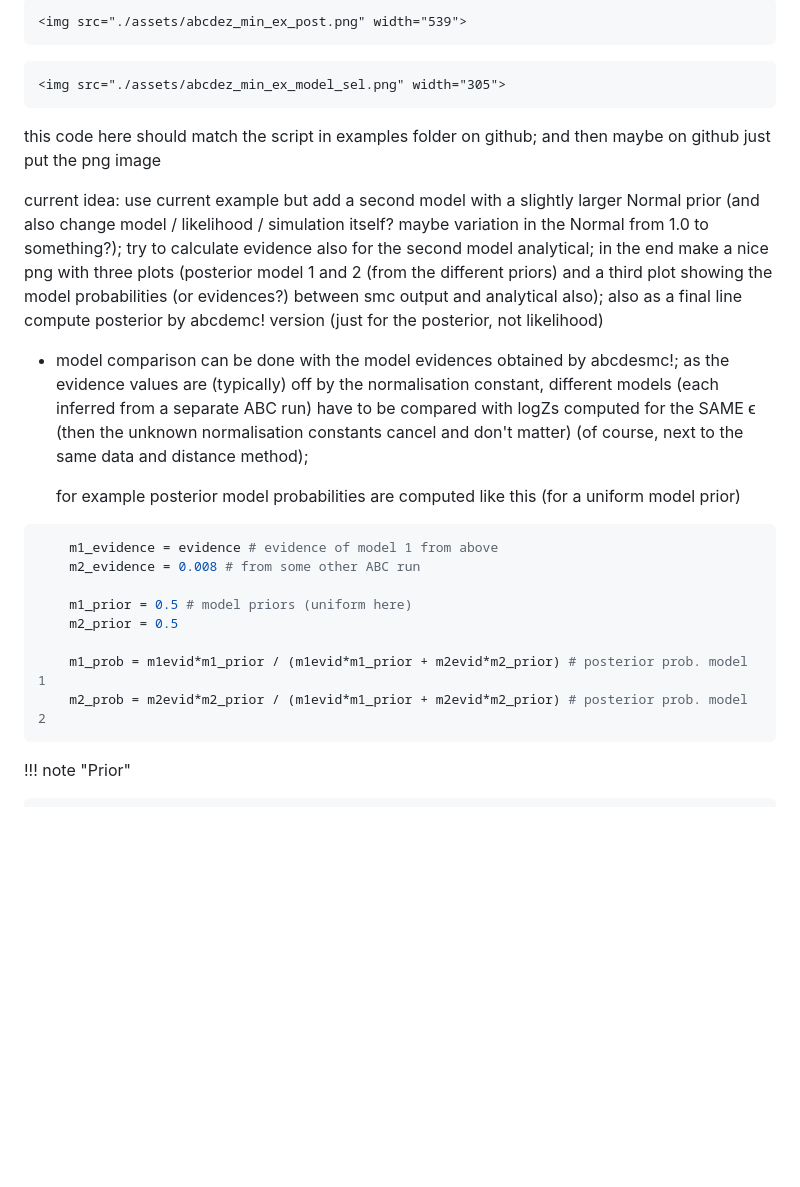
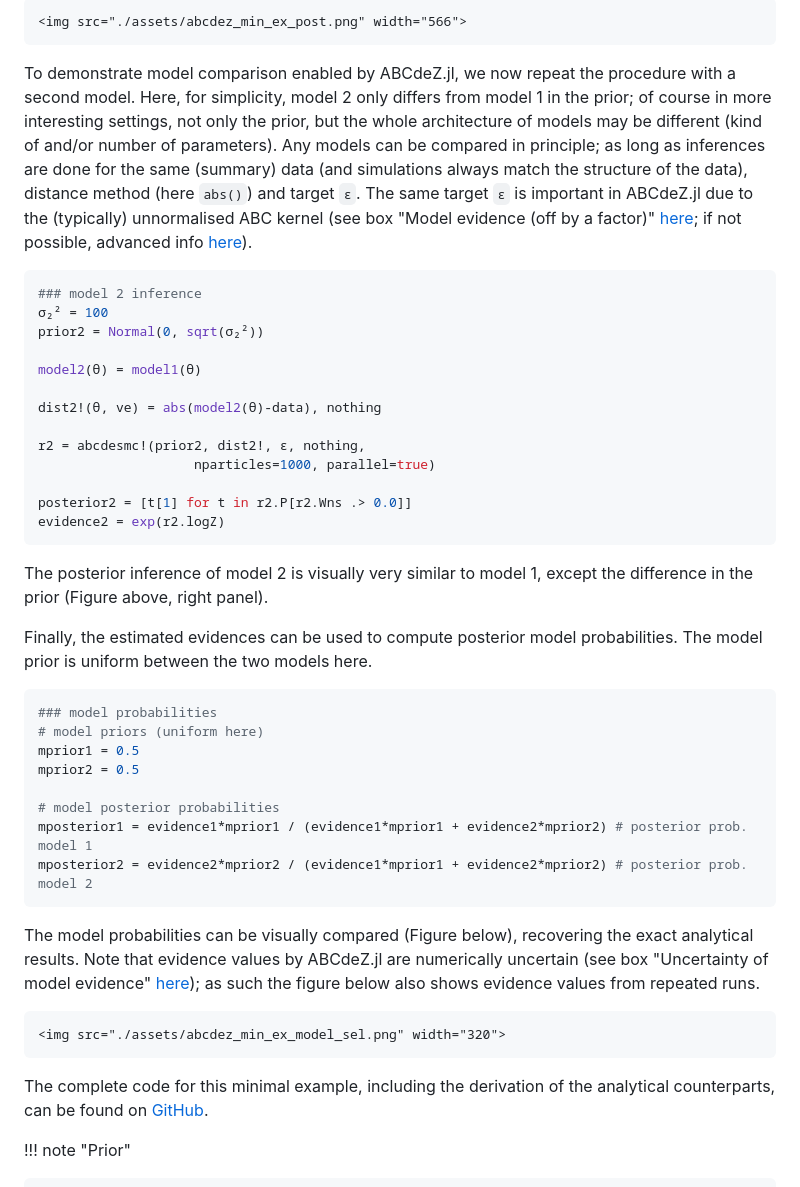
Before and after one commit to mauricelanghinrichs/ABCdeZ.jl, a Markdown page: docs/src/index.md, the part around the change printed below. GitHub-like rendering; blank space fills up the shorter version.

Commit message:
docs | minimal example

````diff
--- a/docs/src/index.md
+++ b/docs/src/index.md
@@ -22,45 +92,55 @@ CurrentModule = ABCdeZ
 
 ```@raw html
-<img src="./assets/abcdez_min_ex_post.png" width="539">
+<img src="./assets/abcdez_min_ex_post.png" width="566">
 ```
 
-```@raw html
-<img src="./assets/abcdez_min_ex_model_sel.png" width="305">
+To demonstrate model comparison enabled by ABCdeZ.jl, we now repeat the procedure with a
+second model. Here, for simplicity, model 2 only differs from model 1 in the prior; of course
+in more interesting settings, not only the prior, but the whole architecture of models
+may be different (kind of and/or number of parameters). Any models can be compared in principle;
+as long as inferences are done for the same (summary) data (and simulations always match the structure of the data), distance method (here ```abs()```) and
+target ``ϵ``. The same target ``ϵ`` is important in ABCdeZ.jl due to the (typically) unnormalised
+ABC kernel (see box "Model evidence (off by a factor)" [here](#Inference-by-abcdesmc!); if not possible, advanced info [here](#More-on-model-evidences)).
+
+```julia
+### model 2 inference
+σ₂² = 100
+prior2 = Normal(0, sqrt(σ₂²))
+
+model2(θ) = model1(θ)
+
+dist2!(θ, ve) = abs(model2(θ)-data), nothing
+
+r2 = abcdesmc!(prior2, dist2!, ϵ, nothing,
+                    nparticles=1000, parallel=true)
+
+posterior2 = [t[1] for t in r2.P[r2.Wns .> 0.0]]
+evidence2 = exp(r2.logZ)
 ```
 
-this code here should match the script in examples folder on github;
-and then maybe on github just put the png image
+The posterior inference of model 2 is visually very similar to model 1, except the difference in the prior (Figure above, right panel).
 
-current idea: use current example but add a second model
-with a slightly larger Normal prior (and also change model / likelihood / simulation itself? maybe
-variation in the Normal from 1.0 to something?); try to calculate
-evidence also for the second model analytical; in the end make
-a nice png with three plots (posterior model 1 and 2 (from the different priors) and a third
-plot showing the model probabilities (or evidences?) between smc output and analytical also);
-also as a final line compute posterior by abcdemc! version (just for the posterior,
-not likelihood)
-
-- model comparison can be done with the model evidences obtained by
-  abcdesmc!; as the evidence values are (typically) off by the
-  normalisation constant, different models (each inferred from a separate
-  ABC run) have to be compared with logZs computed for the SAME ϵ
-  (then the unknown normalisation constants cancel and don't matter)
-  (of course, next to the same data and distance method);
-
-  for example posterior model probabilities are computed like this
-  (for a uniform model prior)
-
+Finally, the estimated evidences can be used to compute posterior model probabilities. The model prior is uniform between the two models here.
 
 ```julia
-    m1_evidence = evidence # evidence of model 1 from above
-    m2_evidence = 0.008 # from some other ABC run
+### model probabilities
+# model priors (uniform here)
+mprior1 = 0.5
+mprior2 = 0.5
 
-    m1_prior = 0.5 # model priors (uniform here)
-    m2_prior = 0.5
+# model posterior probabilities
+mposterior1 = evidence1*mprior1 / (evidence1*mprior1 + evidence2*mprior2) # posterior prob. model 1
+mposterior2 = evidence2*mprior2 / (evidence1*mprior1 + evidence2*mprior2) # posterior prob. model 2
+```
 
-    m1_prob = m1evid*m1_prior / (m1evid*m1_prior + m2evid*m2_prior) # posterior prob. model 1
-    m2_prob = m2evid*m2_prior / (m1evid*m1_prior + m2evid*m2_prior) # posterior prob. model 2
+The model probabilities can be visually compared (Figure below), recovering the exact analytical results. Note that evidence values by ABCdeZ.jl are numerically uncertain (see box "Uncertainty of model evidence" [here](#Inference-by-abcdesmc!)); as such the figure below also shows evidence values from repeated runs.
+
+```@raw html
+<img src="./assets/abcdez_min_ex_model_sel.png" width="320">
 ```
+
+The complete code for this minimal example, including the derivation of the
+analytical counterparts, can be found on [GitHub](https://github.com/mauricelanghinrichs/ABCdeZ.jl/blob/main/examples/minimal_example.jl).
 
 !!! note "Prior"
 
````
Also changed, not shown: other parts of docs/src/index.md (+70 -0 lines).
